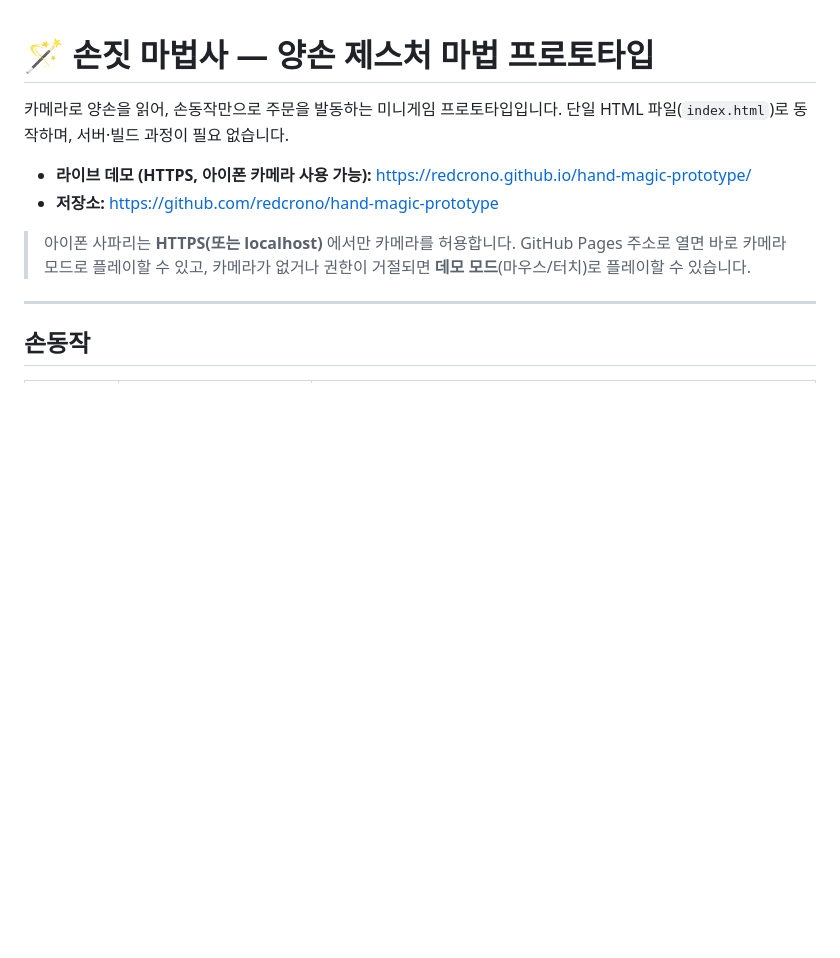
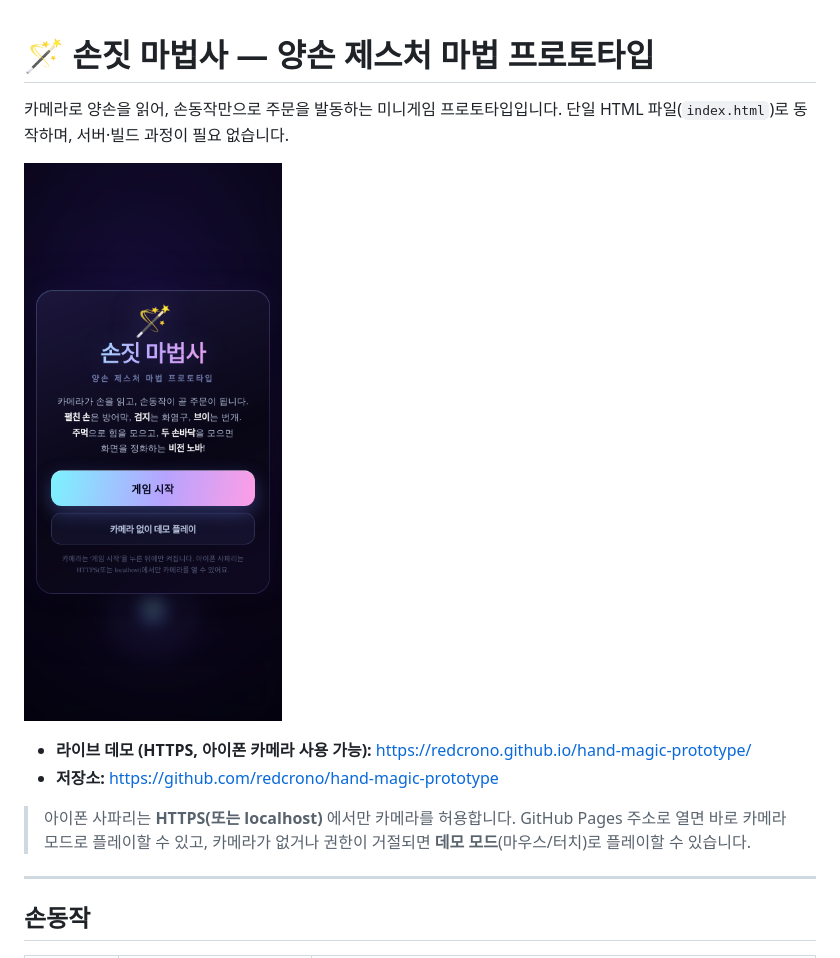
Before and after one commit to redcrono/hand-magic-prototype, a Markdown page: README.md, the part around the change. Drawn GitHub-style; pictures changed too: preview.png (added); blank space fills up the shorter version.

Commit message:
Add preview image to README

```diff
--- a/README.md
+++ b/README.md
@@ -2,6 +2,8 @@
 
 카메라로 양손을 읽어, 손동작만으로 주문을 발동하는 미니게임 프로토타입입니다.
 단일 HTML 파일(`index.html`)로 동작하며, 서버·빌드 과정이 필요 없습니다.
+
+![손짓 마법사 시작 화면](preview.png)
 
 - **라이브 데모 (HTTPS, 아이폰 카메라 사용 가능):** https://redcrono.github.io/hand-magic-prototype/
 - **저장소:** https://github.com/redcrono/hand-magic-prototype
```
